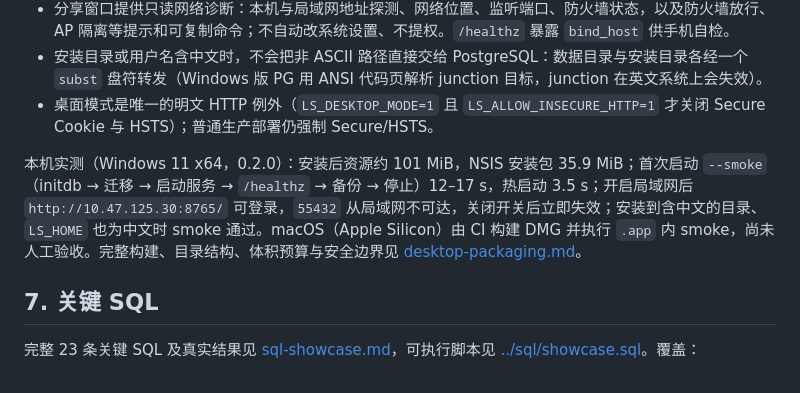
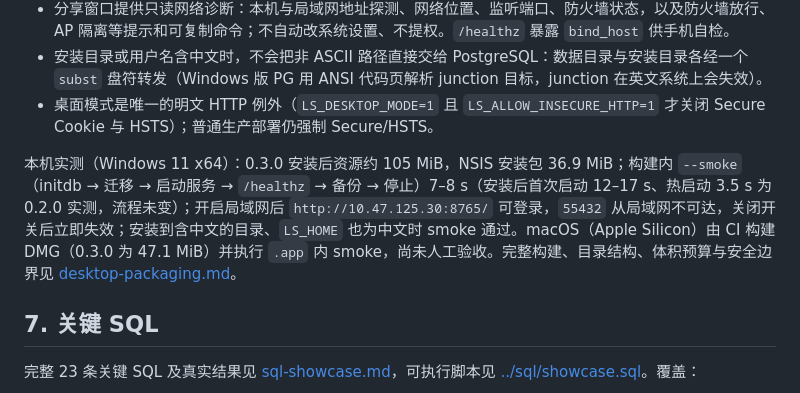
Before and after one commit to ycl-berserk/2026Database, a Markdown page: docs/report.md, the part around the change. Rendered like a GitHub page.

```diff
--- a/docs/report.md
+++ b/docs/report.md
@@ -462,7 +462,7 @@ Markdown 导入仍需走网站上传页，因为 CLI 只发送统一 JSON，避
 - 安装目录或用户名含中文时，不会把非 ASCII 路径直接交给 PostgreSQL：数据目录与安装目录各经一个 `subst` 盘符转发（Windows 版 PG 用 ANSI 代码页解析 junction 目标，junction 在英文系统上会失效）。
 - 桌面模式是唯一的明文 HTTP 例外（`LS_DESKTOP_MODE=1` 且 `LS_ALLOW_INSECURE_HTTP=1` 才关闭 Secure Cookie 与 HSTS）；普通生产部署仍强制 Secure/HSTS。
 
-本机实测（Windows 11 x64，0.2.0）：安装后资源约 101 MiB，NSIS 安装包 35.9 MiB；首次启动 `--smoke`（initdb → 迁移 → 启动服务 → `/healthz` → 备份 → 停止）12–17 s，热启动 3.5 s；开启局域网后 `http://10.47.125.30:8765/` 可登录，`55432` 从局域网不可达，关闭开关后立即失效；安装到含中文的目录、`LS_HOME` 也为中文时 smoke 通过。macOS（Apple Silicon）由 CI 构建 DMG 并执行 `.app` 内 smoke，尚未人工验收。完整构建、目录结构、体积预算与安全边界见 [desktop-packaging.md](desktop-packaging.md)。
+本机实测（Windows 11 x64）：0.3.0 安装后资源约 105 MiB，NSIS 安装包 36.9 MiB；构建内 `--smoke`（initdb → 迁移 → 启动服务 → `/healthz` → 备份 → 停止）7–8 s（安装后首次启动 12–17 s、热启动 3.5 s 为 0.2.0 实测，流程未变）；开启局域网后 `http://10.47.125.30:8765/` 可登录，`55432` 从局域网不可达，关闭开关后立即失效；安装到含中文的目录、`LS_HOME` 也为中文时 smoke 通过。macOS（Apple Silicon）由 CI 构建 DMG（0.3.0 为 47.1 MiB）并执行 `.app` 内 smoke，尚未人工验收。完整构建、目录结构、体积预算与安全边界见 [desktop-packaging.md](desktop-packaging.md)。
 
 ## 7. 关键 SQL
 
```
Also changed, not shown: docs/desktop-packaging.md (+12 -5 lines).
